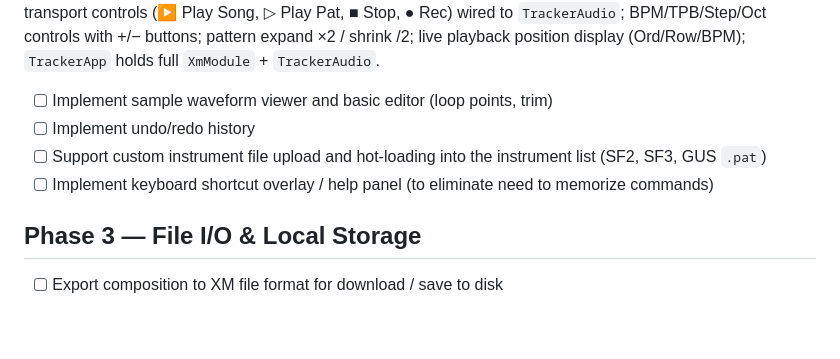
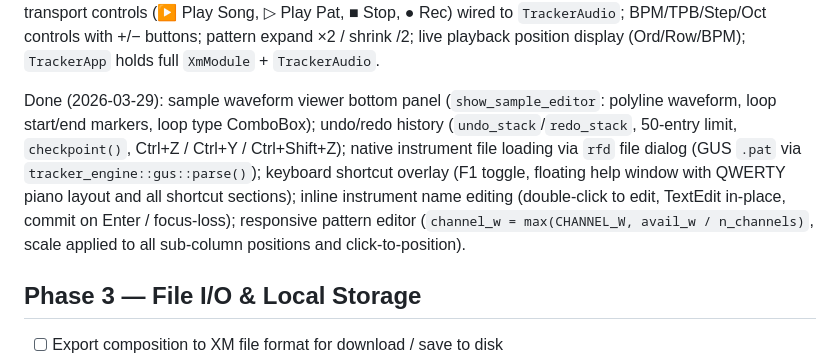
Before and after one commit to hiroshiyui/soymilkytracker, a Markdown page: doc/TODOs.md, the part around the change. Rendered like a GitHub page; blank space fills up the shorter version.

Commit message:
docs(todos): mark Phase 2 remaining items as complete
All four remaining Phase 2 items done: sample waveform viewer,
undo/redo, instrument file upload, and keyboard shortcut overlay.

Co-Authored-By: Claude Sonnet 4.6 <noreply@anthropic.com>

```diff
--- a/doc/TODOs.md
+++ b/doc/TODOs.md
@@ -37,10 +37,14 @@ to select); sample list panel (samples of selected instrument); song order list
 pattern expand ×2 / shrink /2; live playback position display (Ord/Row/BPM); `TrackerApp` holds
 full `XmModule` + `TrackerAudio`.
 
-- [ ] Implement sample waveform viewer and basic editor (loop points, trim)
-- [ ] Implement undo/redo history
-- [ ] Support custom instrument file upload and hot-loading into the instrument list (SF2, SF3, GUS `.pat`)
-- [ ] Implement keyboard shortcut overlay / help panel (to eliminate need to memorize commands)
+Done (2026-03-29): sample waveform viewer bottom panel (`show_sample_editor`: polyline waveform,
+loop start/end markers, loop type ComboBox); undo/redo history (`undo_stack`/`redo_stack`, 50-entry
+limit, `checkpoint()`, Ctrl+Z / Ctrl+Y / Ctrl+Shift+Z); native instrument file loading via `rfd`
+file dialog (GUS `.pat` via `tracker_engine::gus::parse()`); keyboard shortcut overlay (F1 toggle,
+floating help window with QWERTY piano layout and all shortcut sections); inline instrument name
+editing (double-click to edit, TextEdit in-place, commit on Enter / focus-loss); responsive pattern
+editor (`channel_w = max(CHANNEL_W, avail_w / n_channels)`, scale applied to all sub-column
+positions and click-to-position).
 
 ## Phase 3 — File I/O & Local Storage
 
```
